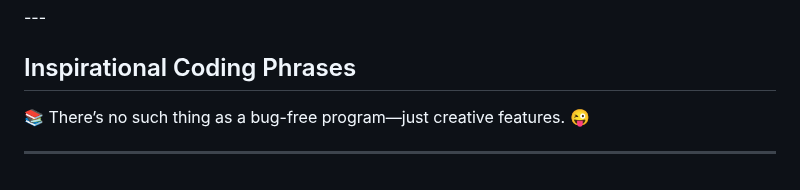
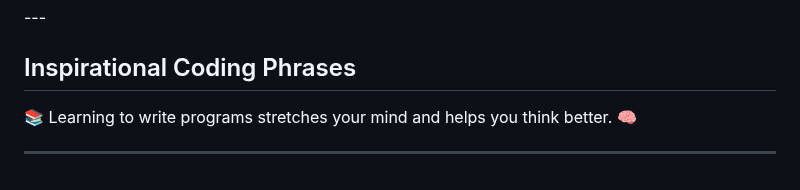
Before and after one commit to MicchelFAB/Micchelfab, a Markdown page: README.md, the part around the change. Drawn GitHub-style.

Commit message:
Update inspirational phrase in README

```diff
--- a/README.md
+++ b/README.md
@@ -137,6 +137,6 @@ I am a student at [42 Porto](https://www.42porto.com/) passionate about coding a
 
 ## Inspirational Coding Phrases
 
-<p id="inspirational-phrase">📚 There’s no such thing as a bug-free program—just creative features. 😜</p>
+<p id="inspirational-phrase">📚 Learning to write programs stretches your mind and helps you think better. 🧠</p>
 
 ---
```
